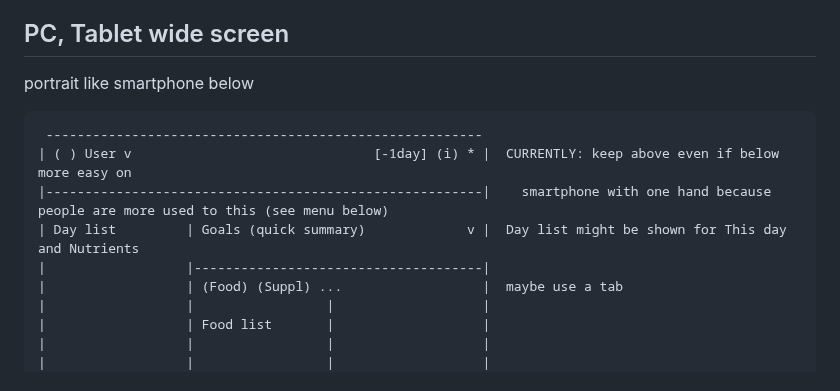
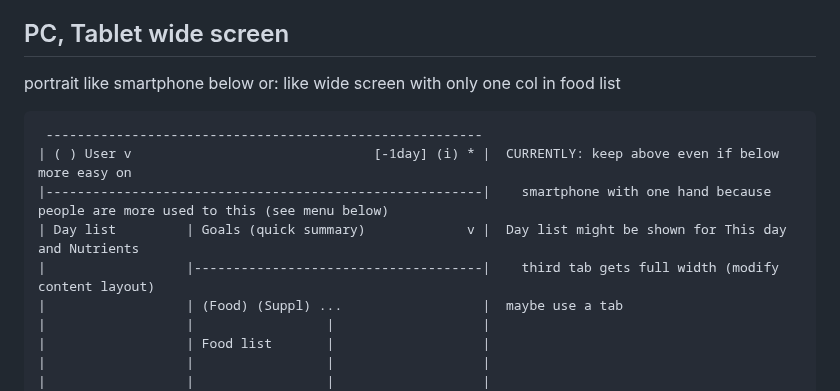
Before and after one commit to walter-a-jablonowski/simple-nutrition-counter, a Markdown page: misc/UI_Design.md, the part around the change. GitHub-like rendering.

Commit message:
Improve UI design

````diff
--- a/misc/UI_Design.md
+++ b/misc/UI_Design.md
@@ -27,13 +27,14 @@ PC, Tablet wide screen
 ----------------------------------------------------------
 
 portrait like smartphone below
+or: like wide screen with only one col in food list
 
 ```
  --------------------------------------------------------
 | ( ) User v                               [-1day] (i) * |  CURRENTLY: keep above even if below more easy on
 |--------------------------------------------------------|    smartphone with one hand because people are more used to this (see menu below)
 | Day list         | Goals (quick summary)             v |  Day list might be shown for This day and Nutrients
-|                  |-------------------------------------|
+|                  |-------------------------------------|    third tab gets full width (modify content layout)
 |                  | (Food) (Suppl) ...                  |  maybe use a tab
 |                  |                 |                   |
 |                  | Food list       |                   |
````
